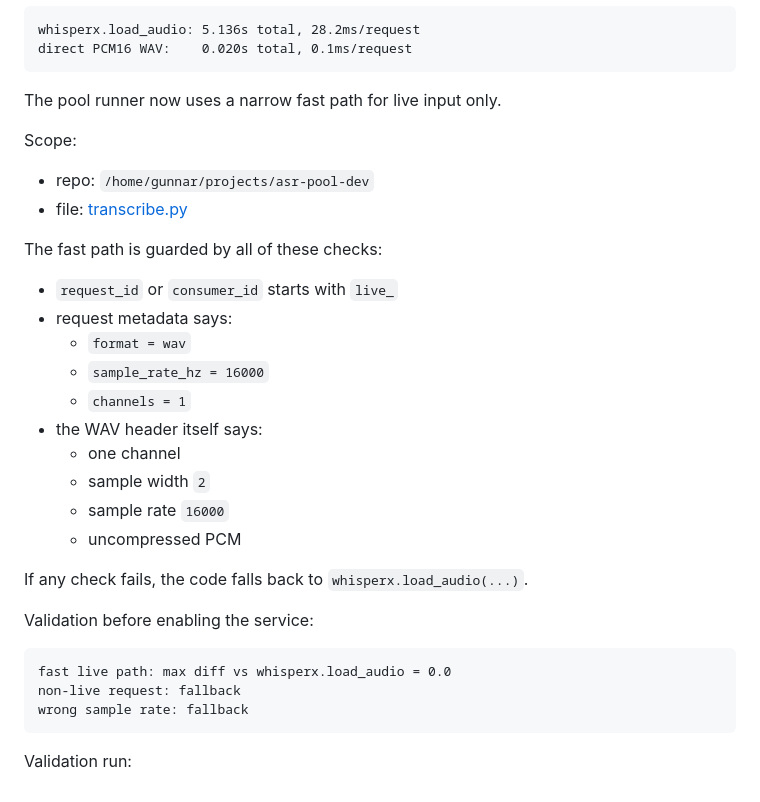
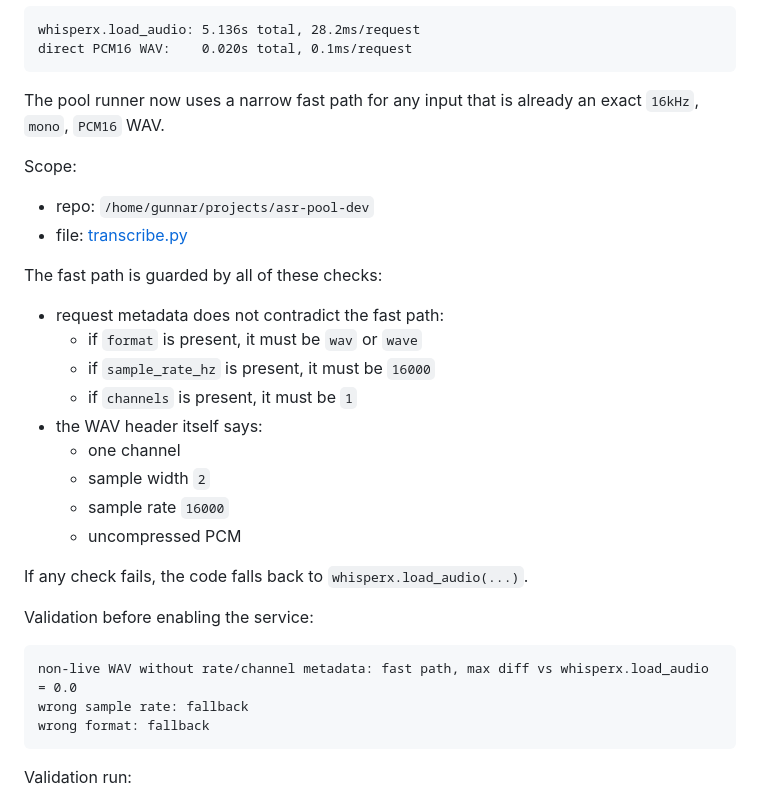
Before and after one commit to Bobcat/omniscripta, a Markdown page: docs/backlog/2026-04-25-live-asr-wall-timing-breakdown.md, the part around one of its changes. GitHub-like rendering.

````diff
--- a/docs/backlog/2026-04-25-live-asr-wall-timing-breakdown.md
+++ b/docs/backlog/2026-04-25-live-asr-wall-timing-breakdown.md
@@ -810,7 +810,8 @@ whisperx.load_audio: 5.136s total, 28.2ms/request
 direct PCM16 WAV:    0.020s total, 0.1ms/request
 ```
 
-The pool runner now uses a narrow fast path for live input only.
+The pool runner now uses a narrow fast path for any input that is already an
+exact `16kHz`, `mono`, `PCM16` WAV.
 
 Scope:
 
@@ -819,11 +820,10 @@ Scope:
 
 The fast path is guarded by all of these checks:
 
-- `request_id` or `consumer_id` starts with `live_`
-- request metadata says:
-  - `format = wav`
-  - `sample_rate_hz = 16000`
-  - `channels = 1`
+- request metadata does not contradict the fast path:
+  - if `format` is present, it must be `wav` or `wave`
+  - if `sample_rate_hz` is present, it must be `16000`
+  - if `channels` is present, it must be `1`
 - the WAV header itself says:
   - one channel
   - sample width `2`
@@ -835,9 +835,9 @@ If any check fails, the code falls back to `whisperx.load_audio(...)`.
 Validation before enabling the service:
 
 ```text
-fast live path: max diff vs whisperx.load_audio = 0.0
-non-live request: fallback
+non-live WAV without rate/channel metadata: fast path, max diff vs whisperx.load_audio = 0.0
 wrong sample rate: fallback
+wrong format: fallback
 ```
 
 Validation run:
````
Also changed, not shown: other parts of docs/backlog/2026-04-25-live-asr-wall-timing-breakdown.md (+73 -0 lines).
